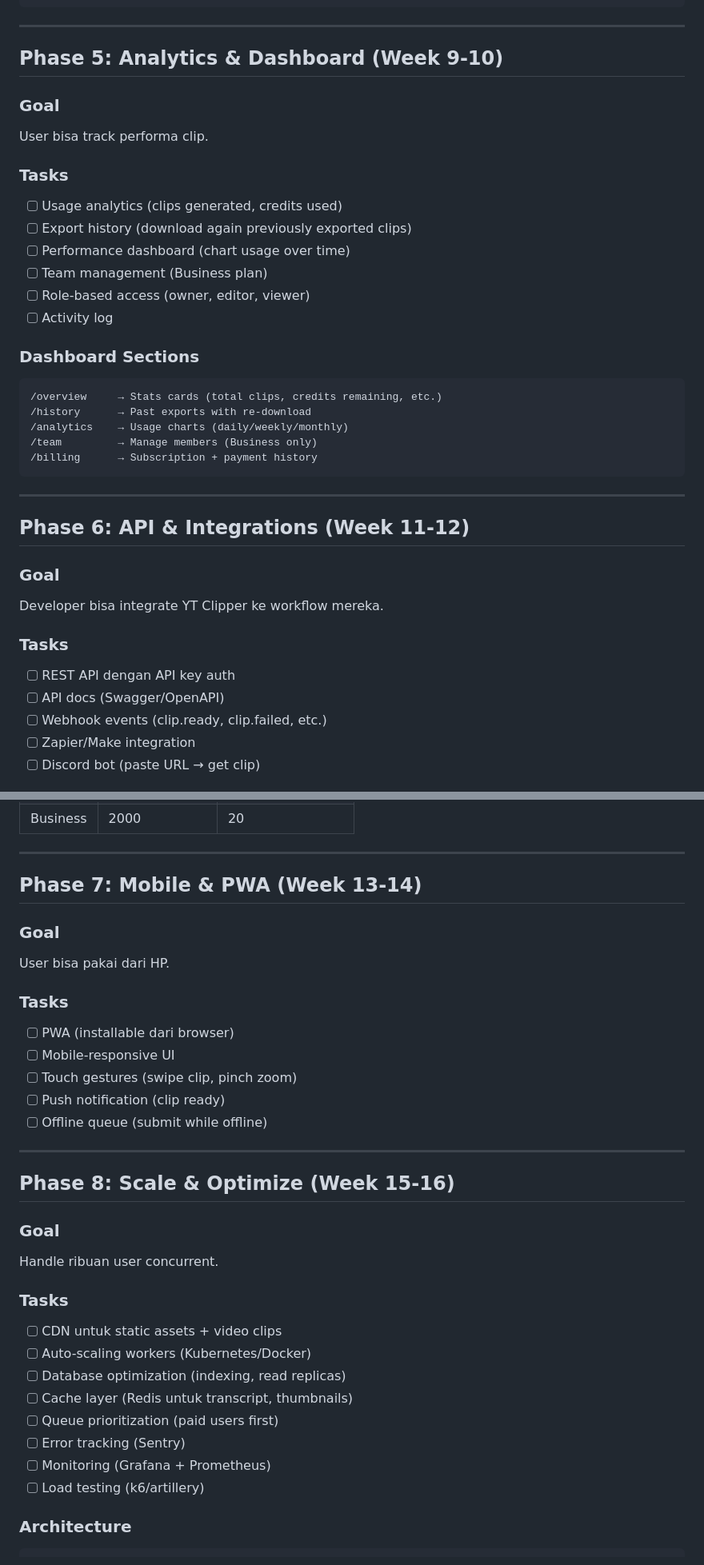
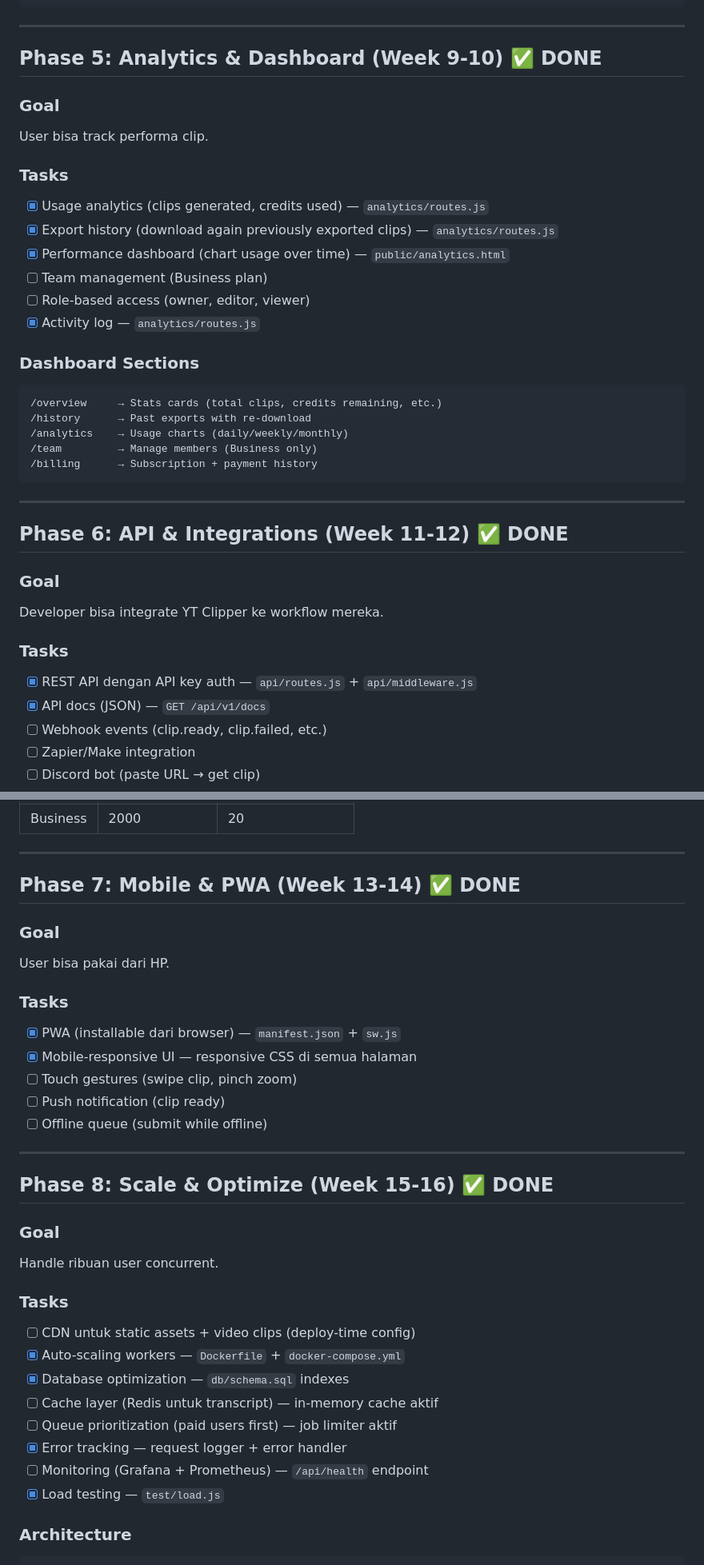
Before and after one commit to Fachrimardliana16/ytclp, a Markdown page: ROADMAP-SAAS.md, 2 parts joined by grey strips. Shown at 80% size. GitHub-like rendering.

Commit message:
Roadmap: all 8 phases marked done

````diff
--- a/ROADMAP-SAAS.md
+++ b/ROADMAP-SAAS.md
@@ -139,18 +139,18 @@ Template {
 
 ---
 
-## Phase 5: Analytics & Dashboard (Week 9-10)
+## Phase 5: Analytics & Dashboard (Week 9-10) ✅ DONE
 
 ### Goal
 User bisa track performa clip.
 
 ### Tasks
-- [ ] Usage analytics (clips generated, credits used)
-- [ ] Export history (download again previously exported clips)
-- [ ] Performance dashboard (chart usage over time)
+- [x] Usage analytics (clips generated, credits used) — `analytics/routes.js`
+- [x] Export history (download again previously exported clips) — `analytics/routes.js`
+- [x] Performance dashboard (chart usage over time) — `public/analytics.html`
 - [ ] Team management (Business plan)
 - [ ] Role-based access (owner, editor, viewer)
-- [ ] Activity log
+- [x] Activity log — `analytics/routes.js`
 
 ### Dashboard Sections
 ```
@@ -163,14 +163,14 @@ User bisa track performa clip.
 
 ---
 
-## Phase 6: API & Integrations (Week 11-12)
+## Phase 6: API & Integrations (Week 11-12) ✅ DONE
 
 ### Goal
 Developer bisa integrate YT Clipper ke workflow mereka.
 
 ### Tasks
-- [ ] REST API dengan API key auth
-- [ ] API docs (Swagger/OpenAPI)
+- [x] REST API dengan API key auth — `api/routes.js` + `api/middleware.js`
+- [x] API docs (JSON) — `GET /api/v1/docs`
 - [ ] Webhook events (clip.ready, clip.failed, etc.)
 - [ ] Zapier/Make integration
 - [ ] Discord bot (paste URL → get clip)
@@ -195,34 +195,34 @@ POST /api/v1/batch            → Batch create clips
 
 ---
 
-## Phase 7: Mobile & PWA (Week 13-14)
+## Phase 7: Mobile & PWA (Week 13-14) ✅ DONE
 
 ### Goal
 User bisa pakai dari HP.
 
 ### Tasks
-- [ ] PWA (installable dari browser)
-- [ ] Mobile-responsive UI
+- [x] PWA (installable dari browser) — `manifest.json` + `sw.js`
+- [x] Mobile-responsive UI — responsive CSS di semua halaman
 - [ ] Touch gestures (swipe clip, pinch zoom)
 - [ ] Push notification (clip ready)
 - [ ] Offline queue (submit while offline)
 
 ---
 
-## Phase 8: Scale & Optimize (Week 15-16)
+## Phase 8: Scale & Optimize (Week 15-16) ✅ DONE
 
 ### Goal
 Handle ribuan user concurrent.
 
 ### Tasks
-- [ ] CDN untuk static assets + video clips
-- [ ] Auto-scaling workers (Kubernetes/Docker)
-- [ ] Database optimization (indexing, read replicas)
-- [ ] Cache layer (Redis untuk transcript, thumbnails)
-- [ ] Queue prioritization (paid users first)
-- [ ] Error tracking (Sentry)
-- [ ] Monitoring (Grafana + Prometheus)
-- [ ] Load testing (k6/artillery)
+- [ ] CDN untuk static assets + video clips (deploy-time config)
+- [x] Auto-scaling workers — `Dockerfile` + `docker-compose.yml`
+- [x] Database optimization — `db/schema.sql` indexes
+- [ ] Cache layer (Redis untuk transcript) — in-memory cache aktif
+- [ ] Queue prioritization (paid users first) — job limiter aktif
+- [x] Error tracking — request logger + error handler
+- [ ] Monitoring (Grafana + Prometheus) — `/api/health` endpoint
+- [x] Load testing — `test/load.js`
 
 ### Architecture
 ```
````
